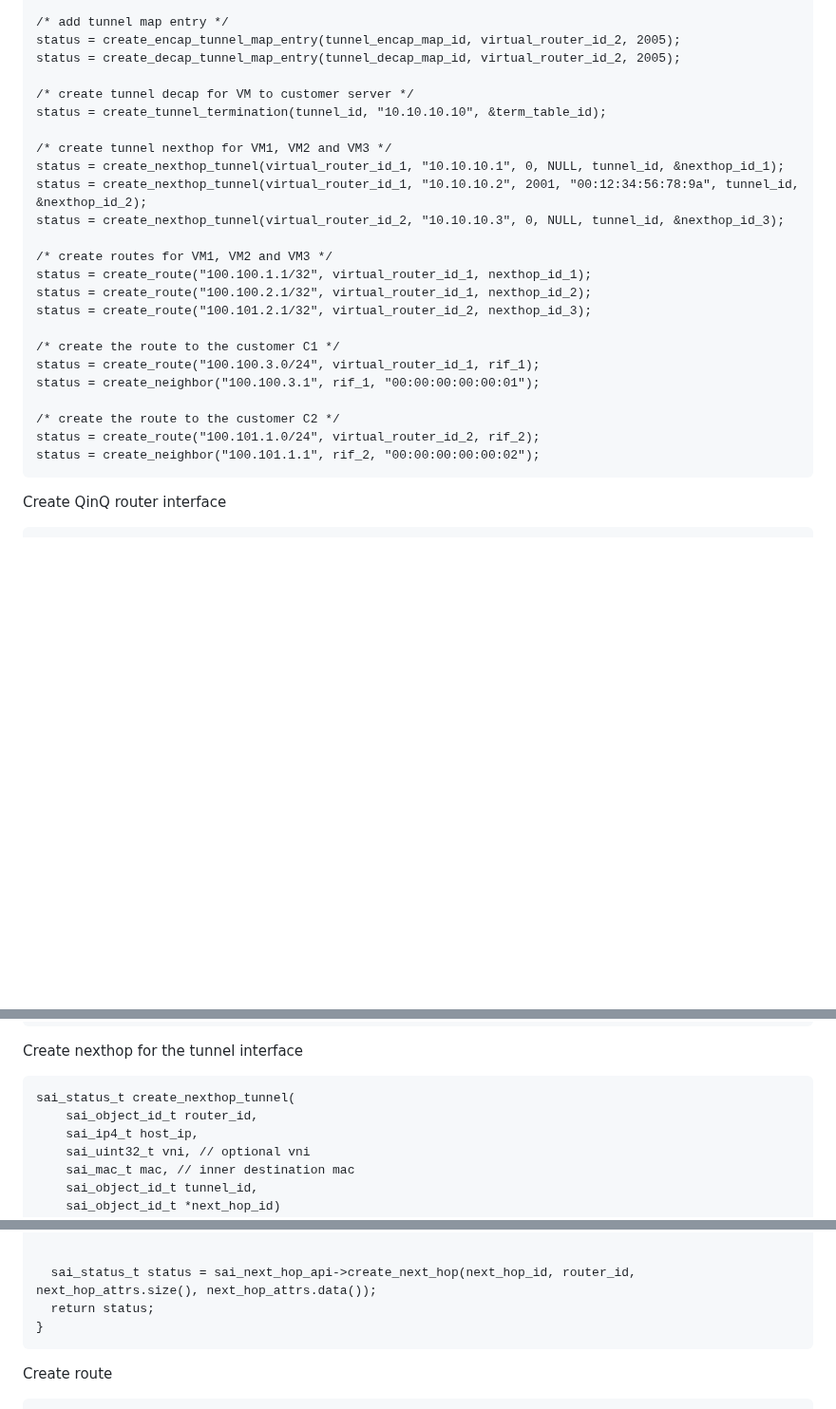
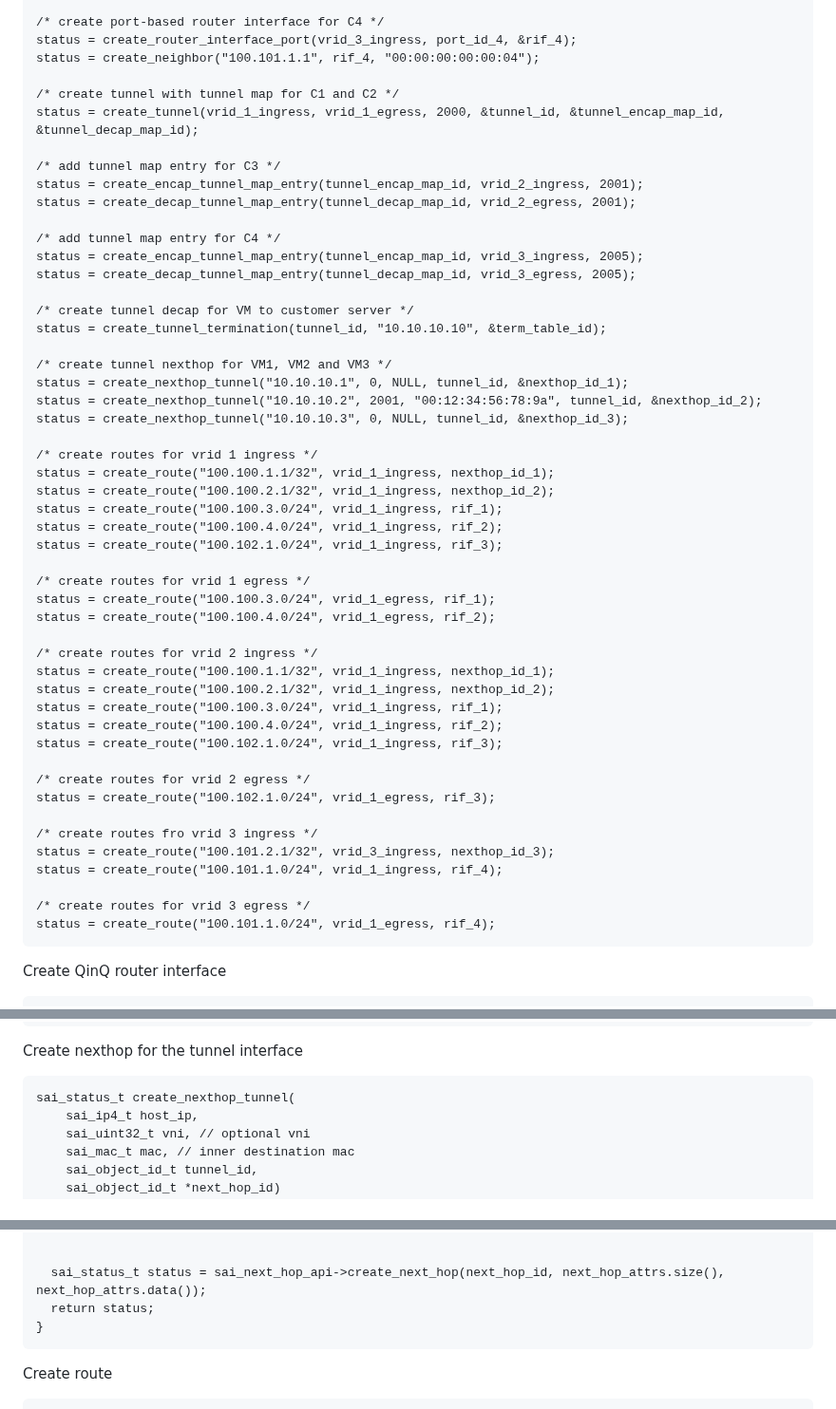
Before and after one commit to opencomputeproject/SAI, a Markdown page: doc/SAI-Proposal-QinQ-VXLAN.md, 3 parts joined by grey strips. Shown at 95% size. Drawn GitHub-style; blank space fills up the shorter version.

````diff
--- a/doc/SAI-Proposal-QinQ-VXLAN.md
+++ b/doc/SAI-Proposal-QinQ-VXLAN.md
@@ -203,28 +219,54 @@ status = create_tunnel(virtual_router_id_1, 2000, &tunnel_id, &tunnel_encap_map_
 
-/* add tunnel map entry */
-status = create_encap_tunnel_map_entry(tunnel_encap_map_id, virtual_router_id_2, 2005);
-status = create_decap_tunnel_map_entry(tunnel_decap_map_id, virtual_router_id_2, 2005);
+/* create port-based router interface for C4 */
+status = create_router_interface_port(vrid_3_ingress, port_id_4, &rif_4);
+status = create_neighbor("100.101.1.1", rif_4, "00:00:00:00:00:04");
+
+/* create tunnel with tunnel map for C1 and C2 */
+status = create_tunnel(vrid_1_ingress, vrid_1_egress, 2000, &tunnel_id, &tunnel_encap_map_id, &tunnel_decap_map_id);
+
+/* add tunnel map entry for C3 */
+status = create_encap_tunnel_map_entry(tunnel_encap_map_id, vrid_2_ingress, 2001);
+status = create_decap_tunnel_map_entry(tunnel_decap_map_id, vrid_2_egress, 2001);
+
+/* add tunnel map entry for C4 */
+status = create_encap_tunnel_map_entry(tunnel_encap_map_id, vrid_3_ingress, 2005);
+status = create_decap_tunnel_map_entry(tunnel_decap_map_id, vrid_3_egress, 2005);
 
 /* create tunnel decap for VM to customer server */
 status = create_tunnel_termination(tunnel_id, "10.10.10.10", &term_table_id);
 
 /* create tunnel nexthop for VM1, VM2 and VM3 */
-status = create_nexthop_tunnel(virtual_router_id_1, "10.10.10.1", 0, NULL, tunnel_id, &nexthop_id_1);
-status = create_nexthop_tunnel(virtual_router_id_1, "10.10.10.2", 2001, "00:12:34:56:78:9a", tunnel_id, &nexthop_id_2);
-status = create_nexthop_tunnel(virtual_router_id_2, "10.10.10.3", 0, NULL, tunnel_id, &nexthop_id_3);
+status = create_nexthop_tunnel("10.10.10.1", 0, NULL, tunnel_id, &nexthop_id_1);
+status = create_nexthop_tunnel("10.10.10.2", 2001, "00:12:34:56:78:9a", tunnel_id, &nexthop_id_2);
+status = create_nexthop_tunnel("10.10.10.3", 0, NULL, tunnel_id, &nexthop_id_3);
 
-/* create routes for VM1, VM2 and VM3 */
-status = create_route("100.100.1.1/32", virtual_router_id_1, nexthop_id_1);
-status = create_route("100.100.2.1/32", virtual_router_id_1, nexthop_id_2);
-status = create_route("100.101.2.1/32", virtual_router_id_2, nexthop_id_3);
+/* create routes for vrid 1 ingress */
+status = create_route("100.100.1.1/32", vrid_1_ingress, nexthop_id_1);
+status = create_route("100.100.2.1/32", vrid_1_ingress, nexthop_id_2);
+status = create_route("100.100.3.0/24", vrid_1_ingress, rif_1);
+status = create_route("100.100.4.0/24", vrid_1_ingress, rif_2);
+status = create_route("100.102.1.0/24", vrid_1_ingress, rif_3);
 
-/* create the route to the customer C1 */
-status = create_route("100.100.3.0/24", virtual_router_id_1, rif_1);
-status = create_neighbor("100.100.3.1", rif_1, "00:00:00:00:00:01");
+/* create routes for vrid 1 egress */
+status = create_route("100.100.3.0/24", vrid_1_egress, rif_1);
+status = create_route("100.100.4.0/24", vrid_1_egress, rif_2);
 
-/* create the route to the customer C2 */
-status = create_route("100.101.1.0/24", virtual_router_id_2, rif_2);
-status = create_neighbor("100.101.1.1", rif_2, "00:00:00:00:00:02");
+/* create routes for vrid 2 ingress */
+status = create_route("100.100.1.1/32", vrid_1_ingress, nexthop_id_1);
+status = create_route("100.100.2.1/32", vrid_1_ingress, nexthop_id_2);
+status = create_route("100.100.3.0/24", vrid_1_ingress, rif_1);
+status = create_route("100.100.4.0/24", vrid_1_ingress, rif_2);
+status = create_route("100.102.1.0/24", vrid_1_ingress, rif_3);
+
+/* create routes for vrid 2 egress */
+status = create_route("100.102.1.0/24", vrid_1_egress, rif_3);
+
+/* create routes fro vrid 3 ingress */
+status = create_route("100.101.2.1/32", vrid_3_ingress, nexthop_id_3);
+status = create_route("100.101.1.0/24", vrid_1_ingress, rif_4);
+
+/* create routes for vrid 3 egress */
+status = create_route("100.101.1.0/24", vrid_1_egress, rif_4);
 ```
 
 Create QinQ router interface
@@ -443,7 +480,6 @@ Create nexthop for the tunnel interface
 
 ```
 sai_status_t create_nexthop_tunnel(
-    sai_object_id_t router_id,
     sai_ip4_t host_ip,
     sai_uint32_t vni, // optional vni
     sai_mac_t mac, // inner destination mac
@@ -481,7 +517,7 @@ sai_status_t create_nexthop_tunnel(
   }
 
 
-  sai_status_t status = sai_next_hop_api->create_next_hop(next_hop_id, router_id, next_hop_attrs.size(), next_hop_attrs.data());
+  sai_status_t status = sai_next_hop_api->create_next_hop(next_hop_id, next_hop_attrs.size(), next_hop_attrs.data());
   return status;
 }
 ```
````
Also changed, not shown: other parts of doc/SAI-Proposal-QinQ-VXLAN.md (+49 -38 lines), doc/figures/vxlan-riot-topo.png.
